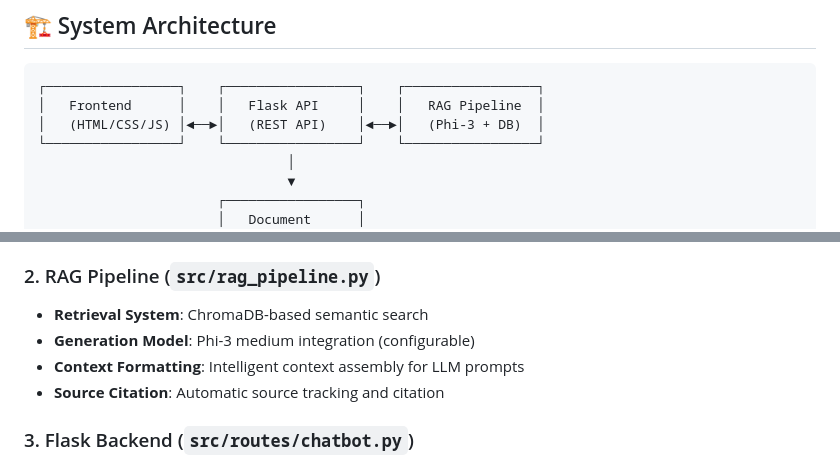
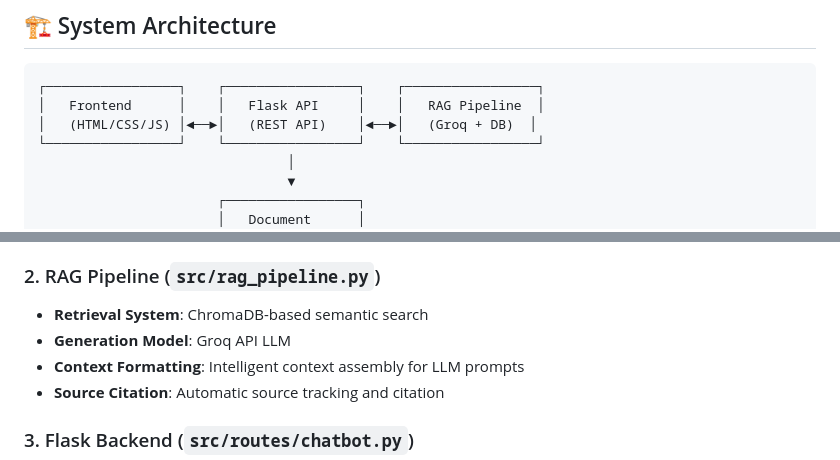
Before and after one commit to RuhaanSingh/assip, a Markdown page: README.md, 2 parts joined by grey strips. GitHub-like rendering.

````diff
--- a/README.md
+++ b/README.md
@@ -20,7 +20,7 @@ This chatbot implements the **advanced path** with robust document processing us
 ```
 ┌─────────────────┐    ┌─────────────────┐    ┌─────────────────┐
 │   Frontend      │    │   Flask API     │    │   RAG Pipeline  │
-│   (HTML/CSS/JS) │◄──►│   (REST API)    │◄──►│   (Phi-3 + DB)  │
+│   (HTML/CSS/JS) │◄──►│   (REST API)    │◄──►│   (Groq + DB)  │
 └─────────────────┘    └─────────────────┘    └─────────────────┘
                                 │
                                 ▼
@@ -47,7 +47,7 @@ This chatbot implements the **advanced path** with robust document processing us
 
 ### 2. RAG Pipeline (`src/rag_pipeline.py`)
 - **Retrieval System**: ChromaDB-based semantic search
-- **Generation Model**: Phi-3 medium integration (configurable)
+- **Generation Model**: Groq API LLM
 - **Context Formatting**: Intelligent context assembly for LLM prompts
 - **Source Citation**: Automatic source tracking and citation
 
````
